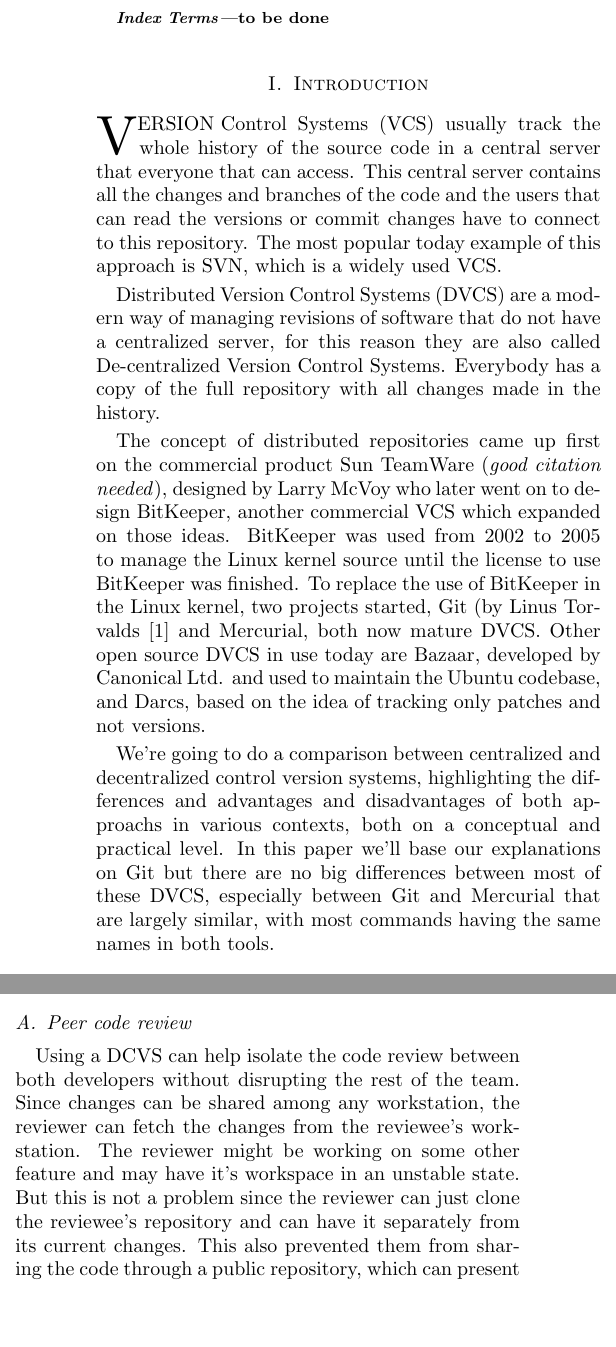
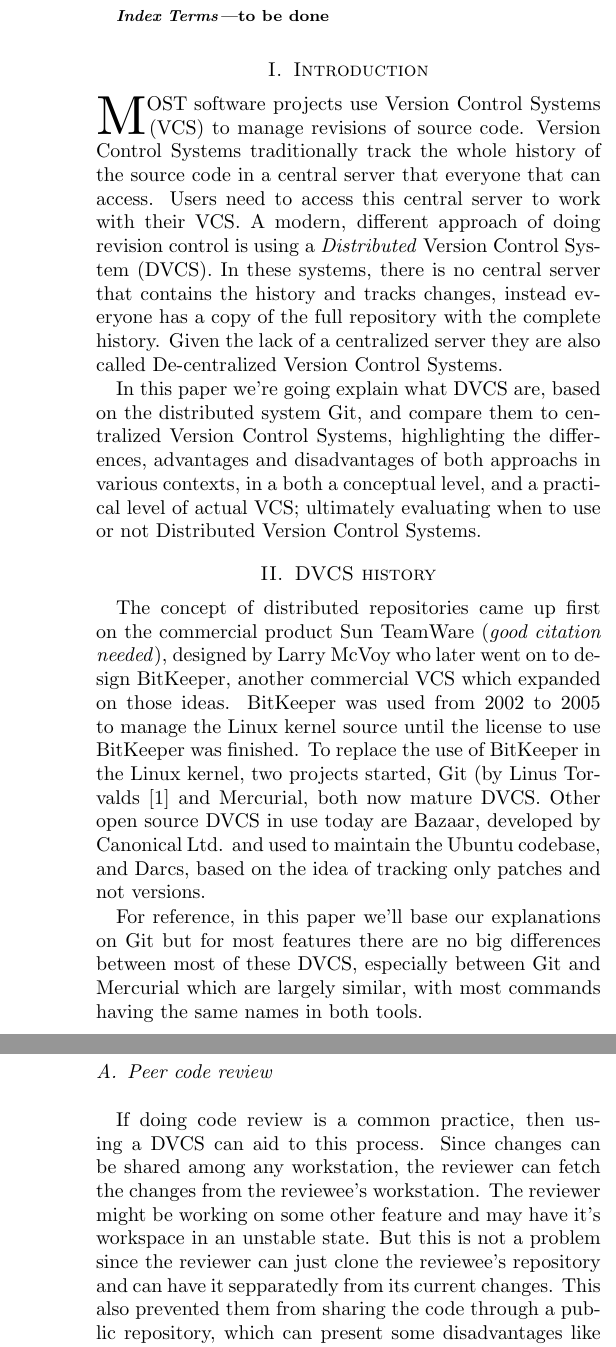
Before and after one commit to nicops/paperapit, a LaTeX paper (paper.tex): two parts of the columns of pages 1 and 2 of 3 before the commit and two parts of the columns of pages 1 and 3 of 3 after it, joined at a grey line, cut so that both start at the same text, the shorter picture padded with empty space. Compiled offline with pdfLaTeX.

Commit message:
ahi esta corregi error

```diff
--- a/paper.tex
+++ b/paper.tex
@@ -87,17 +87,51 @@
 %----------------------------------------------------------------------
 \section{Introduction}
 
-\PARstart Version Control Systems (VCS) usually track the whole history of the
-source code in a central server that everyone that can access. This
-central server contains all the changes and branches of the code and
-the users that can read the versions or commit changes have to connect
-to this repository. The most popular today example of this approach is SVN, which is a
-widely used VCS.
+% Un detalle que yo corregiría es la Introducción, creo que se  mezclan cosas con diferente
+% nivel de detalle, entonces propondría hacer una intro de muy alto nivel, que se concentre
+% en contar el problema y describir el objetivo del artículo.
+% Por otro lado la reseña histórica iría en una sección aparte.
 
-Distributed Version Control Systems (DVCS) are a modern way of managing
-revisions of software that do not have a centralized server, for this reason
-they are also called De-centralized Version Control Systems. Everybody has a
-copy of the full repository with all changes made in the history.
+\PARstart Most software projects use Version Control Systems (VCS) to manage revisions
+of source code.
+Version Control Systems traditionally track the whole history of the
+source code in a central server that everyone that can access.
+%This central server contains all the changes and branches of the code and
+%the users that can read the versions or commit changes have to connect
+%to this repository.
+Users need to access this central server to work with their VCS.
+A modern, different approach of doing revision control is using a \emph{Distributed} Version Control System (DVCS).
+In these systems, there is no central server that contains the history and tracks changes,
+instead everyone has a copy of the full repository with the complete history.
+Given the lack of a centralized server they are also called De-centralized Version Control Systems.
+
+In this paper we're going explain what DVCS are, based on the distributed system Git,
+and compare them to centralized Version Control Systems,
+highlighting the differences, advantages and disadvantages of both approachs in various
+contexts, in a both a conceptual level, and a practical level of actual VCS; ultimately
+evaluating when to use or not Distributed Version Control Systems.
+
+% Explain DVCS, particulary GIT
+% Comparison between DVCS and CVCS
+% When we should or we shouldn't use it.
+
+
+
+%Vamos a contar cuando surgió esta tecnología y sus principales
+%exponentes en la actualidad. Vamos a basarnos en GIT pero hay muchas
+%similitudes con otros sistemas de versionado distribuidos como Mercurial.
+%Un poco se contará las diferencias fundamentales entre las herramientas de
+%versionado centralizadas y distribuidas, simplemente nombrando las diferencias
+%pero no explicándolas.
+
+
+%La idea del paper sería contar las ventajas que puede
+%tener este esquema dentro de un ambiente enterprise de código cerrado, en contraste
+%a un ambiente open source donde el esquema distribuido tiene incluso más sentido.
+
+%Ejemplo de cita \cite{linusgit}
+
+\section{DVCS history}
 
 The concept of distributed repositories came up first on the commercial product
 Sun TeamWare (\emph{good citation needed}), designed by Larry McVoy who later went
@@ -105,19 +139,15 @@
 BitKeeper was used from 2002 to 2005 to manage the Linux kernel source until
 the license to use BitKeeper was finished.
 To replace the use of BitKeeper in the Linux kernel, two projects started, Git (by
-Linus Torvalds \cite{linusgit} and
-Mercurial, both now mature DVCS. Other open source DVCS in use today are Bazaar,
+Linus Torvalds \cite{linusgit} and Mercurial, both now mature DVCS.
+Other open source DVCS in use today are Bazaar,
 developed by Canonical Ltd. and used to maintain the Ubuntu codebase, and Darcs, based on
 the idea of tracking only patches and not versions.
 
-We're going to do a comparison between centralized and decentralized control version systems,
-highlighting the differences and advantages and disadvantages of both approachs in various
-contexts, both on a conceptual and practical level. In this paper we'll base our explanations
-on Git but there are no big differences between
-most of these DVCS, especially between Git and Mercurial that are largely similar, with
-most commands having the same names in both tools.
+For reference, in this paper we'll base our explanations on Git but for most features there
+are no big differences between most of these DVCS, especially between Git and Mercurial which are
+largely similar, with most commands having the same names in both tools.
 
-%Ejemplo de cita \cite{linusgit}
 
 %----------------------------------------------------------------------
 % SECTION II: Architecture
@@ -200,9 +258,12 @@
 acceptance test, and then merge the changes into a final version.
 
 \subsection{Peer code review}
-Using a DCVS can help isolate the code review between both developers without disrupting the rest of the team.
-Since changes can be shared among any workstation, the reviewer can fetch the changes from the reviewee's workstation. The reviewer might be working on some other feature and may have it's workspace in an unstable state. But this is not a problem since the reviewer can just clone the reviewee's repository and can have it separately from its current changes.
-This also prevented them from sharing the code through a public repository, which can present some disadvantages like a third developer using code that is not yet intended for general use.
+If doing code review is a common practice, then using a DVCS can aid to this process. Since changes can be shared
+among any workstation, the reviewer can fetch the changes from the reviewee's workstation. The reviewer might be
+working on some other feature and may have it's workspace in an unstable state. But this is not a problem since the
+reviewer can just clone the reviewee's repository and can have it sepparatedly from its current changes.
+This also prevented them from sharing the code through a public repository, which can present some disadvantages like
+a third developer using code that is not yet intended for general use.
 
 After the review, they can push changes to some public repository for everyone to use, or the reviewer can push changes to the reviewee repository for further fixes. All of this is completely isolated from the rest of the team and with no commit history loose.
 
```
Also changed, not shown: paper.tex (46 more changed lines).
